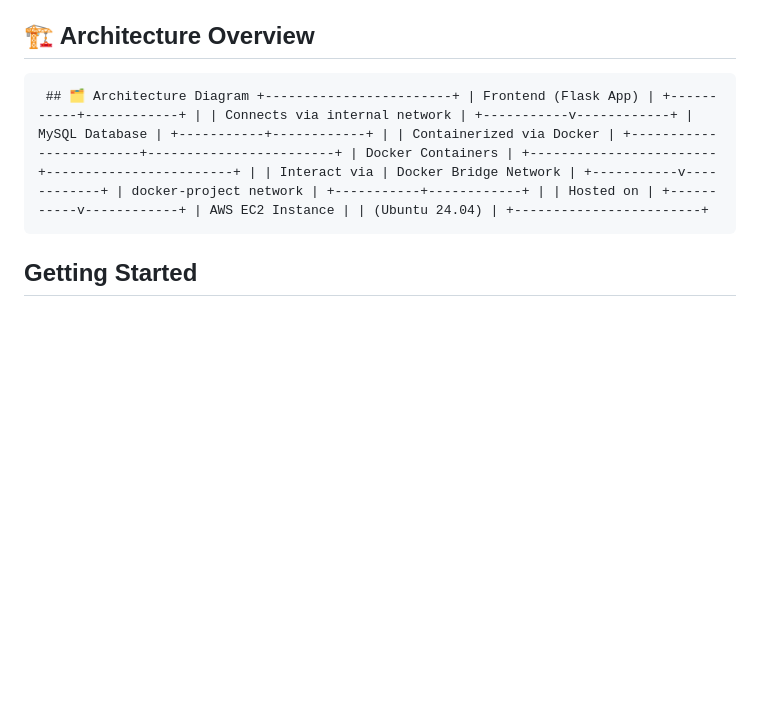
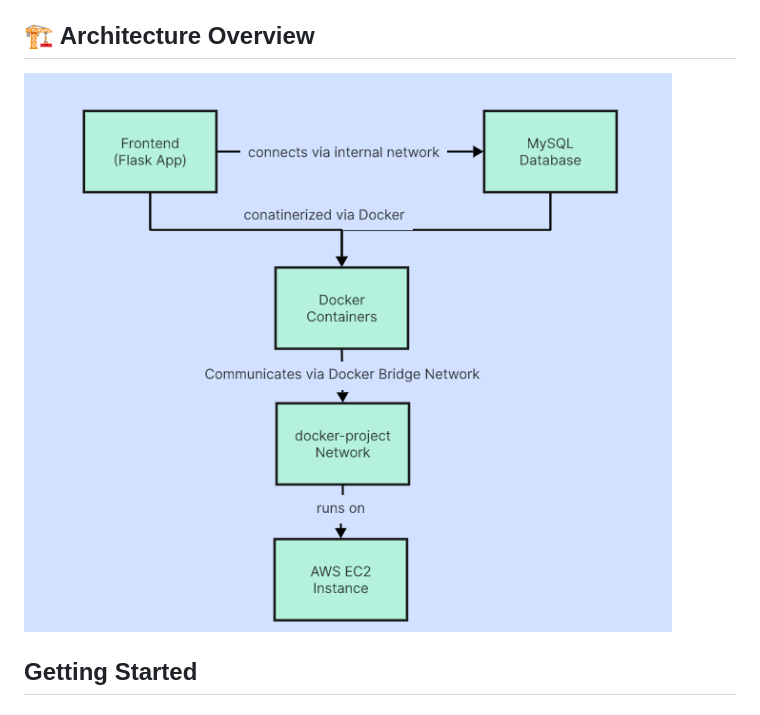
Before and after one commit to Pranay-Rokade/Docker-Project, a Markdown page: README.md, the part around the change. Drawn GitHub-style; blank space fills up the shorter version.

```diff
--- a/README.md
+++ b/README.md
@@ -12,8 +12,7 @@ This project demonstrates a production-ready two-tier web application using Flas
 - **Production-Ready**: Follows best practices for containerized applications
 
 ## 🏗️ Architecture Overview
-
-<pre> ## 🗂️ Architecture Diagram +------------------------+ | Frontend (Flask App) | +-----------+------------+ | | Connects via internal network | +-----------v------------+ | MySQL Database | +-----------+------------+ | | Containerized via Docker | +------------------------+------------------------+ | Docker Containers | +------------------------+------------------------+ | | Interact via | Docker Bridge Network | +-----------v------------+ | docker-project network | +-----------+------------+ | | Hosted on | +-----------v------------+ | AWS EC2 Instance | | (Ubuntu 24.04) | +------------------------+ </pre>
+![Architecture Diagram](Architecture.png)
 
 ##   Getting Started
 
```
